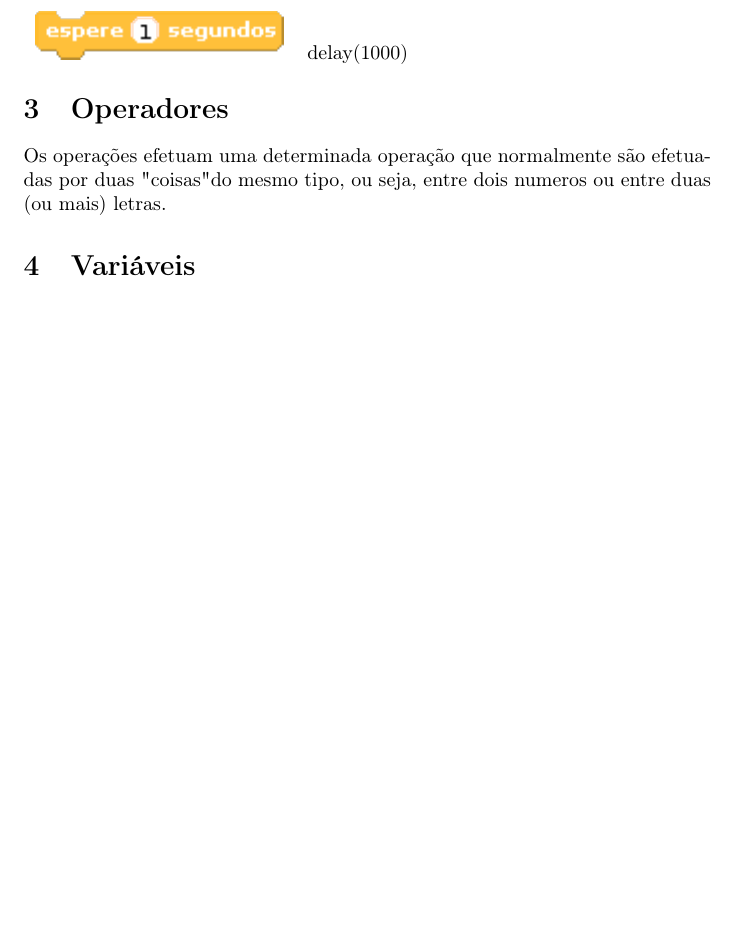
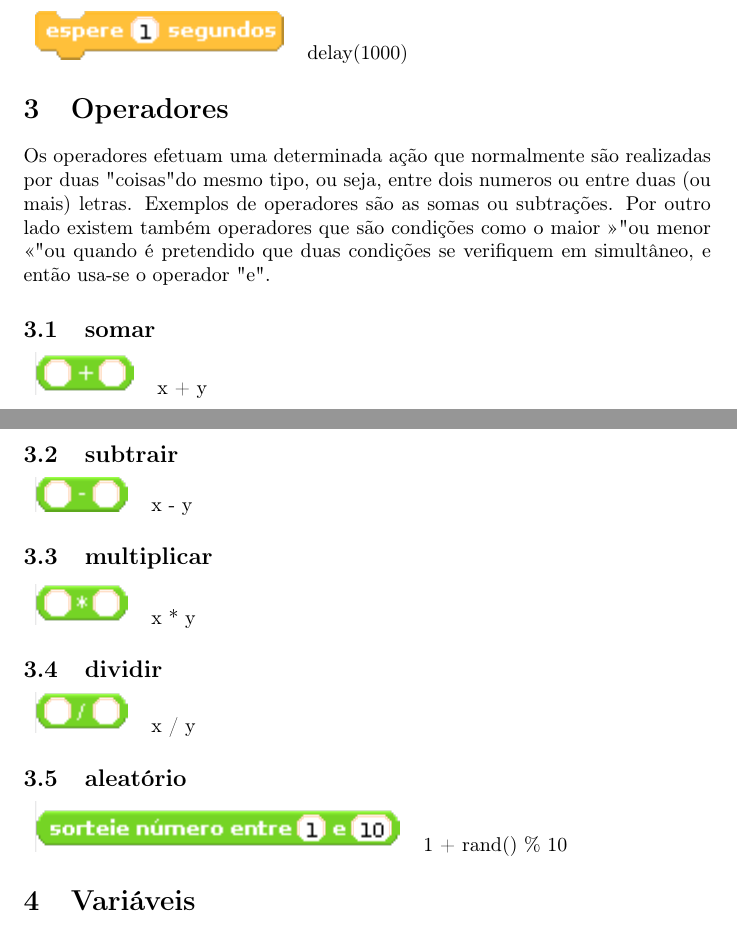
Before and after one commit to vibern0/workshop-arduino-kids, a LaTeX paper (book/scratch-to-c.tex): part of page 1 of 2 before the commit and two parts of pages 1 and 2 of 2 after it, the two joined at a grey line, cut so that both start at the same text, the shorter picture padded with empty space. Compiled offline with pdfLaTeX.

Commit message:
operators & organize folders

```diff
--- a/scratch-to-c.tex
+++ b/book/scratch-to-c.tex
@@ -45,7 +45,28 @@ O controlo baseia-se em condições de acesso que desencadeiam determinadas aç
 \end{tabular}
 
 \section{Operadores}
-Os operações efetuam uma determinada operação que normalmente são efetuadas por duas "coisas" do mesmo tipo, ou seja, entre dois numeros ou entre duas (ou mais) letras.
+Os operadores efetuam uma determinada ação que normalmente são realizadas por duas "coisas" do mesmo tipo, ou seja, entre dois numeros ou entre duas (ou mais) letras. Exemplos de operadores são as somas ou subtrações. Por outro lado existem também operadores que são condições como o maior ">" ou menor "<" ou quando é pretendido que duas condições se verifiquem em simultâneo, e então usa-se o operador "e".
+
+\subsection{somar}
+\begin{tabular}{ c c }
+    \includegraphics{imgs/operators/plus} & x + y \\
+\end{tabular}
+\subsection{subtrair}
+\begin{tabular}{ c c }
+    \includegraphics{imgs/operators/minus} & x - y \\
+\end{tabular}
+\subsection{multiplicar}
+\begin{tabular}{ c c }
+    \includegraphics{imgs/operators/multiply} & x * y \\
+\end{tabular}
+\subsection{dividir}
+\begin{tabular}{ c c }
+    \includegraphics{imgs/operators/divide} & x / y \\
+\end{tabular}
+\subsection{aleatório}
+\begin{tabular}{ c c }
+    \includegraphics{imgs/operators/random-between} & 1 + rand() \% 10 \\
+\end{tabular}
 
 \section{Variáveis}
 As variáveis servem exencialmente para guardar dados durante a execução de um programa.
```
Also changed, not shown: apresentacao/README.md (added), book/imgs/controlers/espere.png (renamed from imgs/controlers/espere.png), book/imgs/operators/divide.png (added), book/imgs/operators/minus.png (added), book/imgs/operators/multiply.png (added), book/imgs/operators/plus.png (added), book/imgs/operators/random-between.png (added), 1 other file.
